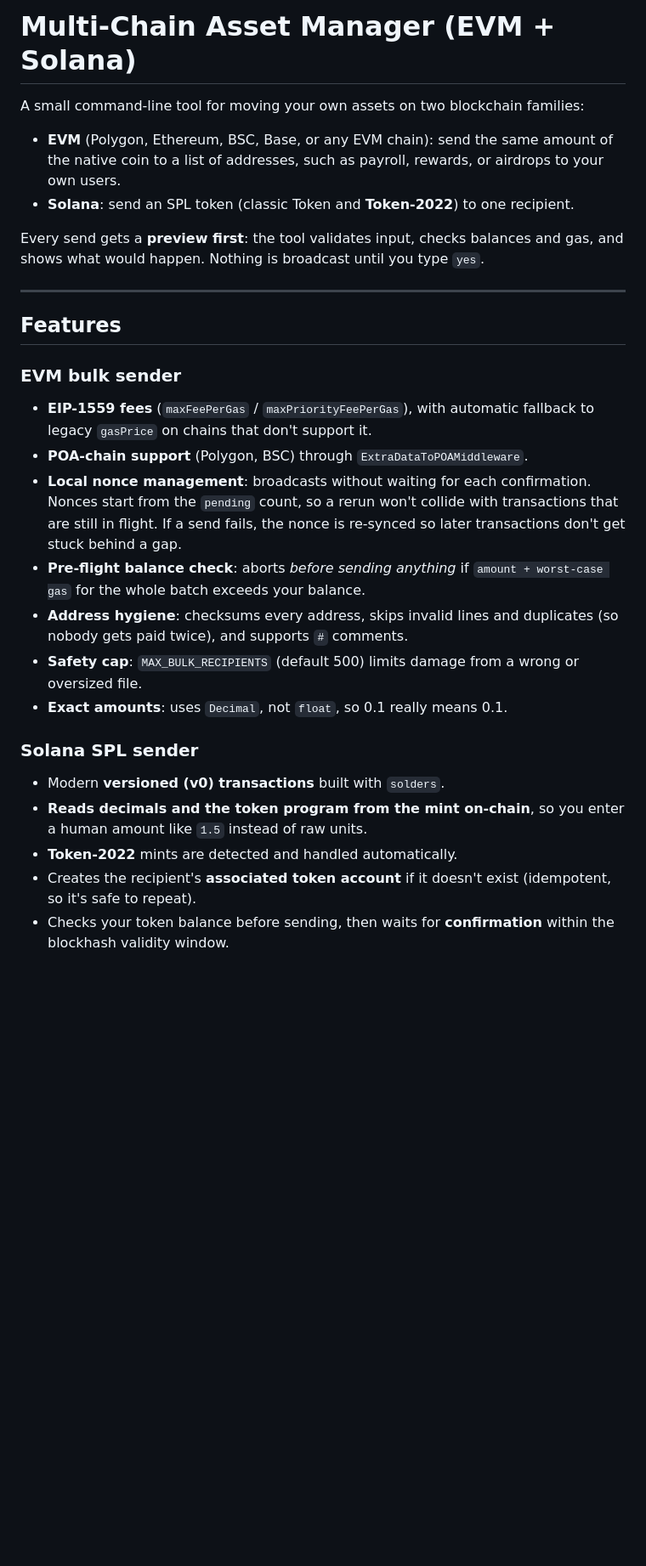
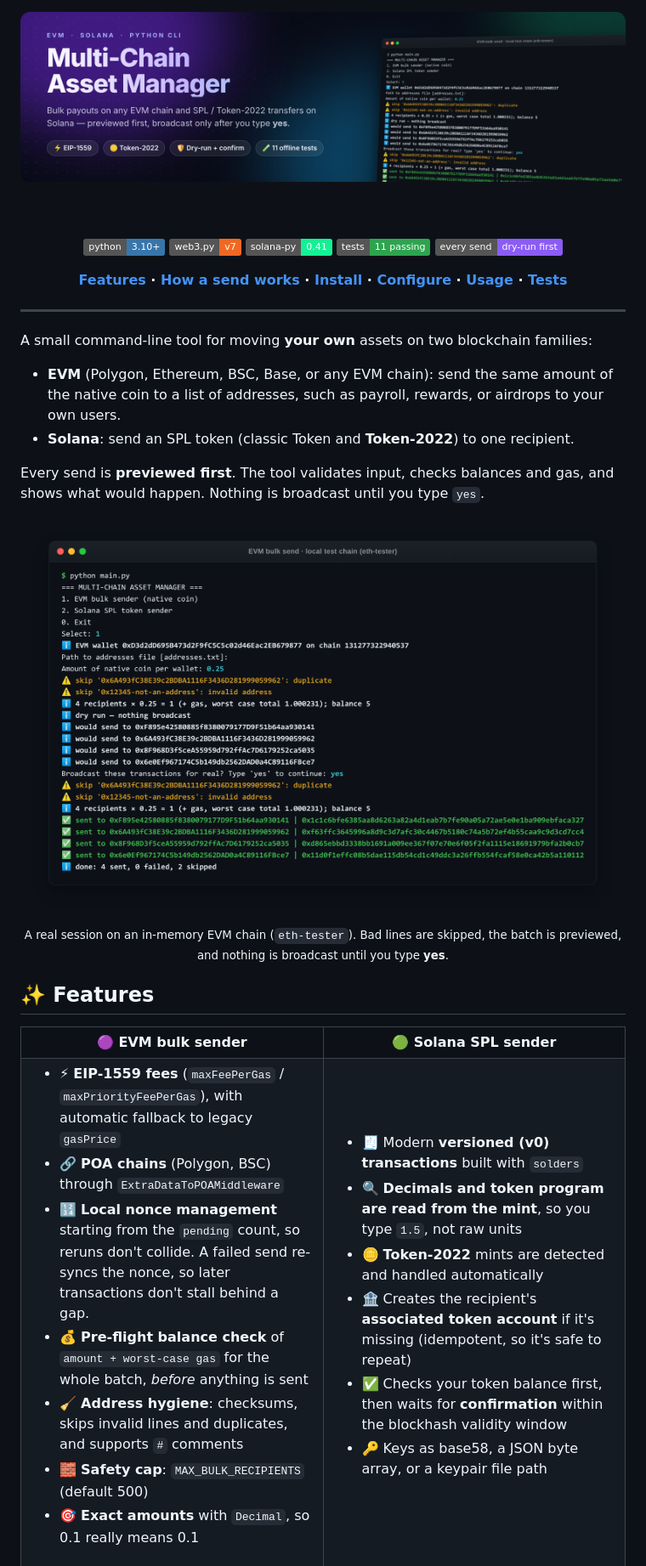
Before and after one commit to Raindess69/multichain-asset-manager, a Markdown page: README.md, the part around one of its changes. Shown at 85% size. Rendered like a GitHub page; pictures changed too: docs/assets/banner.png (added), docs/assets/evm-bulk-send.png (added); badges without logos; blank space fills up the shorter version.

Commit message:
Redesign README with banner and real screenshots; add missing base58 dev dependency

```diff
--- a/README.md
+++ b/README.md
@@ -1,29 +1,49 @@
-# Multi-Chain Asset Manager (EVM + Solana)
+<div align="center">
 
-A small command-line tool for moving your own assets on two blockchain families:
+<img src="docs/assets/banner.png" alt="Multi-Chain Asset Manager: bulk EVM payouts and Solana SPL transfers, previewed before anything is sent" width="100%">
+
+<br><br>
+
+[![Python](https://img.shields.io/badge/python-3.10%2B-3776AB?logo=python&logoColor=white)](#-install)
+[![web3.py](https://img.shields.io/badge/web3.py-v7-F16822?logo=ethereum&logoColor=white)](https://web3py.readthedocs.io/)
+[![solana-py](https://img.shields.io/badge/solana--py-0.41-14F195?logo=solana&logoColor=black)](https://github.com/michaelhly/solana-py)
+[![Tests](https://img.shields.io/badge/tests-11%20passing-2ea44f?logo=pytest&logoColor=white)](#-tests)
+[![Dry run first](https://img.shields.io/badge/every%20send-dry--run%20first-8b5cf6)](#-how-a-send-works)
+
+**[Features](#-features) · [How a send works](#-how-a-send-works) · [Install](#-install) · [Configure](#-configure) · [Usage](#-usage) · [Tests](#-tests)**
+
+</div>
+
+---
+
+A small command-line tool for moving **your own** assets on two blockchain families:
 
 - **EVM** (Polygon, Ethereum, BSC, Base, or any EVM chain): send the same amount of the native coin to a list of addresses, such as payroll, rewards, or airdrops to your own users.
 - **Solana**: send an SPL token (classic Token and **Token-2022**) to one recipient.
 
-Every send gets a **preview first**: the tool validates input, checks balances and gas, and shows what would happen. Nothing is broadcast until you type `yes`.
+Every send is **previewed first**. The tool validates input, checks balances and gas, and shows what would happen. Nothing is broadcast until you type `yes`.
 
----
+<p align="center">
+  <img src="docs/assets/evm-bulk-send.png" alt="CLI session: a duplicate and an invalid line are skipped, the batch is previewed, and four transfers are sent after typing yes" width="900">
+  <br>
+  <sub>A real session on an in-memory EVM chain (<code>eth-tester</code>). Bad lines are skipped, the batch is previewed, and nothing is broadcast until you type <b>yes</b>.</sub>
+</p>
 
-## Features
+## ✨ Features
 
-### EVM bulk sender
-- **EIP-1559 fees** (`maxFeePerGas` / `maxPriorityFeePerGas`), with automatic fallback to legacy `gasPrice` on chains that don't support it.
-- **POA-chain support** (Polygon, BSC) through `ExtraDataToPOAMiddleware`.
-- **Local nonce management**: broadcasts without waiting for each confirmation. Nonces start from the `pending` count, so a rerun won't collide with transactions that are still in flight. If a send fails, the nonce is re-synced so later transactions don't get stuck behind a gap.
-- **Pre-flight balance check**: aborts *before sending anything* if `amount + worst-case gas` for the whole batch exceeds your balance.
-- **Address hygiene**: checksums every address, skips invalid lines and duplicates (so nobody gets paid twice), and supports `#` comments.
-- **Safety cap**: `MAX_BULK_RECIPIENTS` (default 500) limits damage from a wrong or oversized file.
-- **Exact amounts**: uses `Decimal`, not `float`, so 0.1 really means 0.1.
+<table>
+<tr>
+<th width="50%">🟣 EVM bulk sender</th>
+<th width="50%">🟢 Solana SPL sender</th>
+</tr>
+<tr valign="top">
+<td>
 
-### Solana SPL sender
-- Modern **versioned (v0) transactions** built with `solders`.
-- **Reads decimals and the token program from the mint on-chain**, so you enter a human amount like `1.5` instead of raw units.
-- **Token-2022** mints are detected and handled automatically.
-- Creates the recipient's **associated token account** if it doesn't exist (idempotent, so it's safe to repeat).
-- Checks your token balance before sending, then waits for **confirmation** within the blockhash validity window.
+- ⚡ **EIP-1559 fees** (`maxFeePerGas` / `maxPriorityFeePerGas`), with automatic fallback to legacy `gasPrice`
+- 🔗 **POA chains** (Polygon, BSC) through `ExtraDataToPOAMiddleware`
+- 🔢 **Local nonce management** starting from the `pending` count, so reruns don't collide. A failed send re-syncs the nonce, so later transactions don't stall behind a gap.
+- 💰 **Pre-flight balance check** of `amount + worst-case gas` for the whole batch, *before* anything is sent
+- 🧹 **Address hygiene**: checksums, skips invalid lines and duplicates, and supports `#` comments
+- 🧱 **Safety cap**: `MAX_BULK_RECIPIENTS` (default 500)
+- 🎯 **Exact amounts** with `Decimal`, so 0.1 really means 0.1
 
```
Also changed, not shown: other parts of README.md (+59 -9 lines), docs/assets/evm-guards.png (added), docs/assets/tests.png (added), 1 other file.
